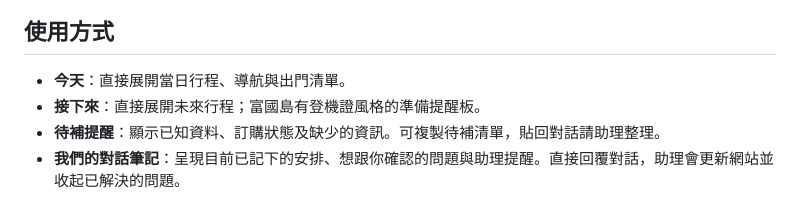
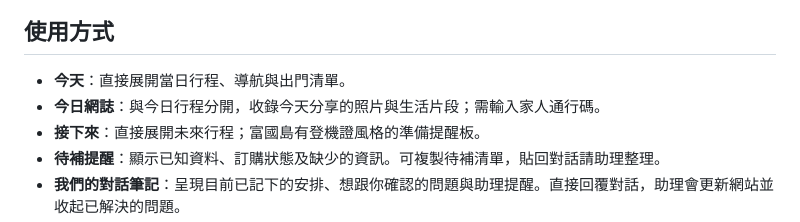
Before and after one commit to NickWang0317/family-travel-hub, a Markdown page: README.md, the part around the change. Drawn GitHub-style.

Commit message:
docs: describe the today blog tab

```diff
--- a/README.md
+++ b/README.md
@@ -7,6 +7,7 @@
 ## 使用方式
 
 - **今天**：直接展開當日行程、導航與出門清單。
+- **今日網誌**：與今日行程分開，收錄今天分享的照片與生活片段；需輸入家人通行碼。
 - **接下來**：直接展開未來行程；富國島有登機證風格的準備提醒板。
 - **待補提醒**：顯示已知資料、訂購狀態及缺少的資訊。可複製待補清單，貼回對話請助理整理。
 - **我們的對話筆記**：呈現目前已記下的安排、想跟你確認的問題與助理提醒。直接回覆對話，助理會更新網站並收起已解決的問題。
```
